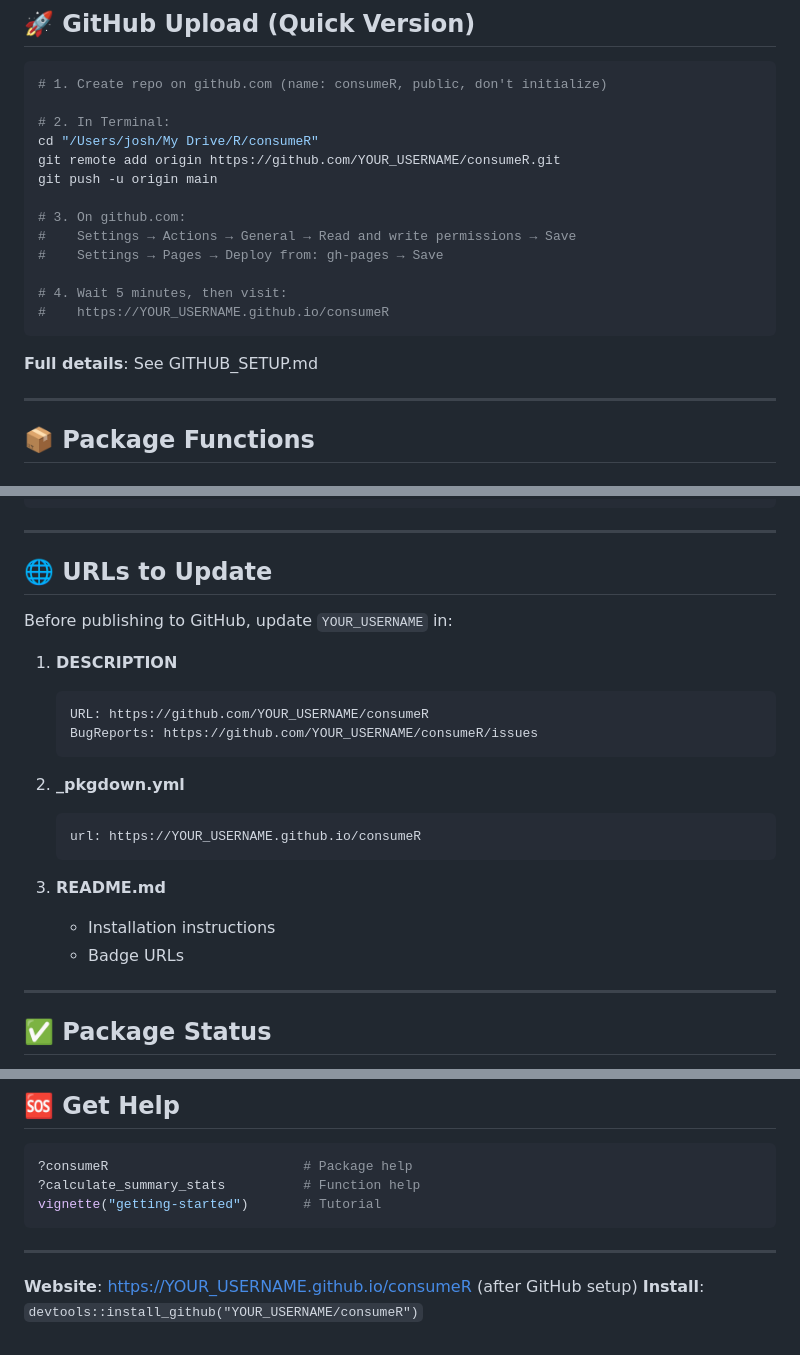
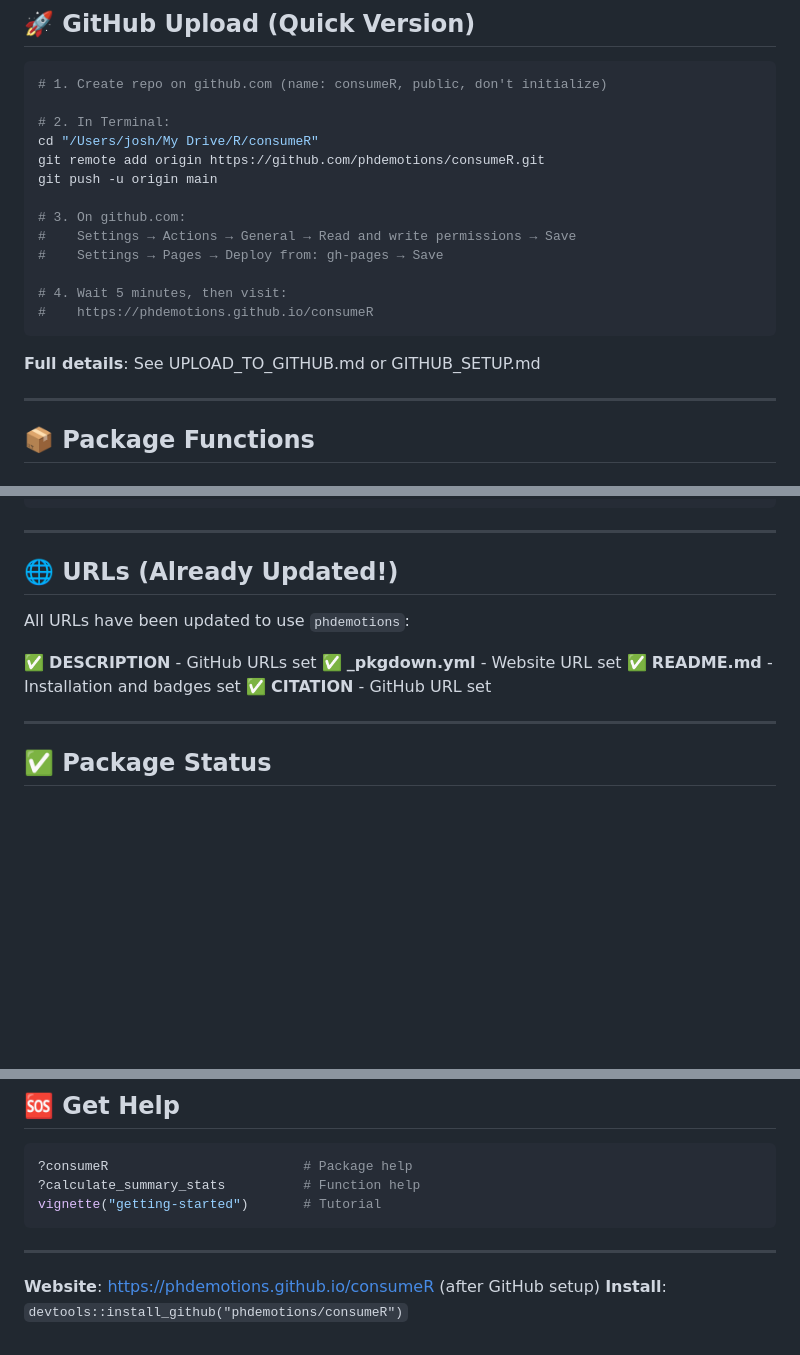
Before and after one commit to phdemotions/consumeR, a Markdown page: QUICK_REFERENCE.md, 3 parts joined by grey strips. Rendered like a GitHub page; blank space fills up the shorter version.

Commit message:
Add simplified upload guide and update quick reference with phdemotions username

````diff
--- a/QUICK_REFERENCE.md
+++ b/QUICK_REFERENCE.md
@@ -7,7 +7,7 @@
 
 # 2. In Terminal:
 cd "/Users/josh/My Drive/R/consumeR"
-git remote add origin https://github.com/YOUR_USERNAME/consumeR.git
+git remote add origin https://github.com/phdemotions/consumeR.git
 git push -u origin main
 
 # 3. On github.com:
@@ -15,10 +15,10 @@ git push -u origin main
 #    Settings → Pages → Deploy from: gh-pages → Save
 
 # 4. Wait 5 minutes, then visit:
-#    https://YOUR_USERNAME.github.io/consumeR
+#    https://phdemotions.github.io/consumeR
 ```
 
-**Full details**: See GITHUB_SETUP.md
+**Full details**: See UPLOAD_TO_GITHUB.md or GITHUB_SETUP.md
 
 ---
 
@@ -134,24 +134,14 @@ create_analysis_report(
 
 ---
 
-## 🌐 URLs to Update
+## 🌐 URLs (Already Updated!)
 
-Before publishing to GitHub, update `YOUR_USERNAME` in:
+All URLs have been updated to use `phdemotions`:
 
-1. **DESCRIPTION**
-   ```
-   URL: https://github.com/YOUR_USERNAME/consumeR
-   BugReports: https://github.com/YOUR_USERNAME/consumeR/issues
-   ```
-
-2. **_pkgdown.yml**
-   ```
-   url: https://YOUR_USERNAME.github.io/consumeR
-   ```
-
-3. **README.md**
-   - Installation instructions
-   - Badge URLs
+✅ **DESCRIPTION** - GitHub URLs set
+✅ **_pkgdown.yml** - Website URL set
+✅ **README.md** - Installation and badges set
+✅ **CITATION** - GitHub URL set
 
 ---
 
@@ -198,5 +188,5 @@ vignette("getting-started")       # Tutorial
 
 ---
 
-**Website**: https://YOUR_USERNAME.github.io/consumeR (after GitHub setup)
-**Install**: `devtools::install_github("YOUR_USERNAME/consumeR")`
+**Website**: https://phdemotions.github.io/consumeR (after GitHub setup)
+**Install**: `devtools::install_github("phdemotions/consumeR")`
````
Also changed, not shown: UPLOAD_TO_GITHUB.md (added, +108 -0 lines).
